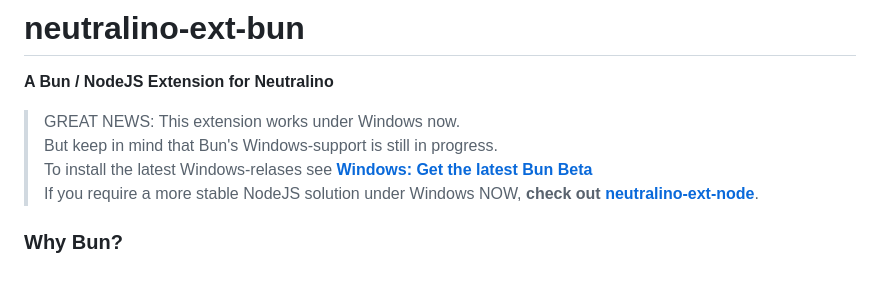
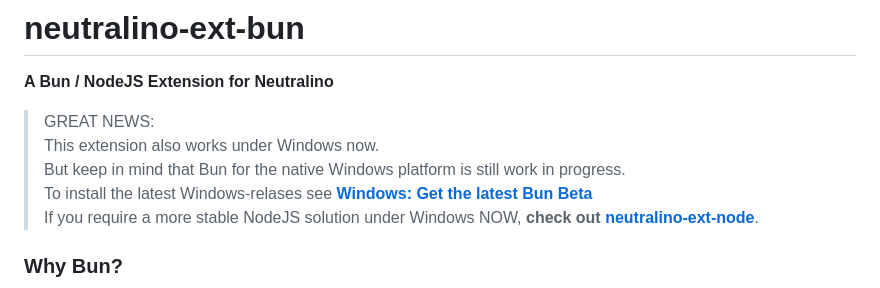
Before and after one commit to hschneider/neutralino-ext-bun, a Markdown page: README.md, the part around the change. Drawn GitHub-style.

```diff
--- a/README.md
+++ b/README.md
@@ -5,8 +5,8 @@
 # neutralino-ext-bun
 **A Bun / NodeJS Extension for Neutralino**
 
->GREAT NEWS: This extension works under Windows now.<br>
-> But keep in mind that Bun's Windows-support is still in progress.<br>
+>GREAT NEWS:<br>This extension also works under Windows now.<br>
+> But keep in mind that Bun for the native Windows platform is still work in progress.<br>
 > To install the latest Windows-relases see **[Windows: Get the latest Bun Beta](https://github.com/hschneider/neutralino-ext-bun?tab=readme-ov-file#windows-get-the-latest-bun-beta)**<br>
 If you require a more stable NodeJS solution under Windows NOW, **check out [neutralino-ext-node](https://github.com/hschneider/neutralino-ext-node)**.
 
```
